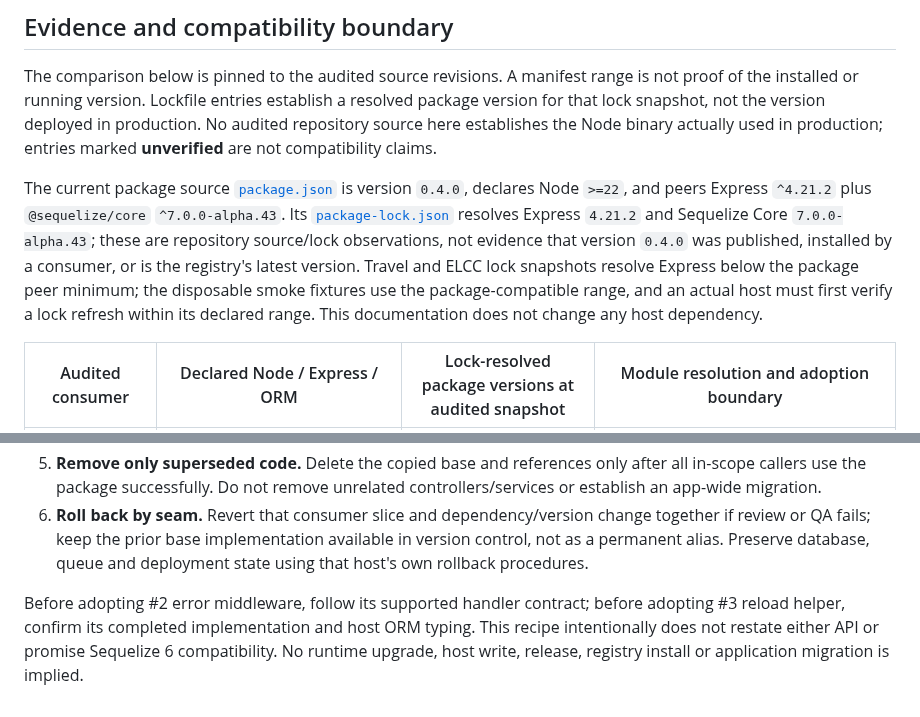
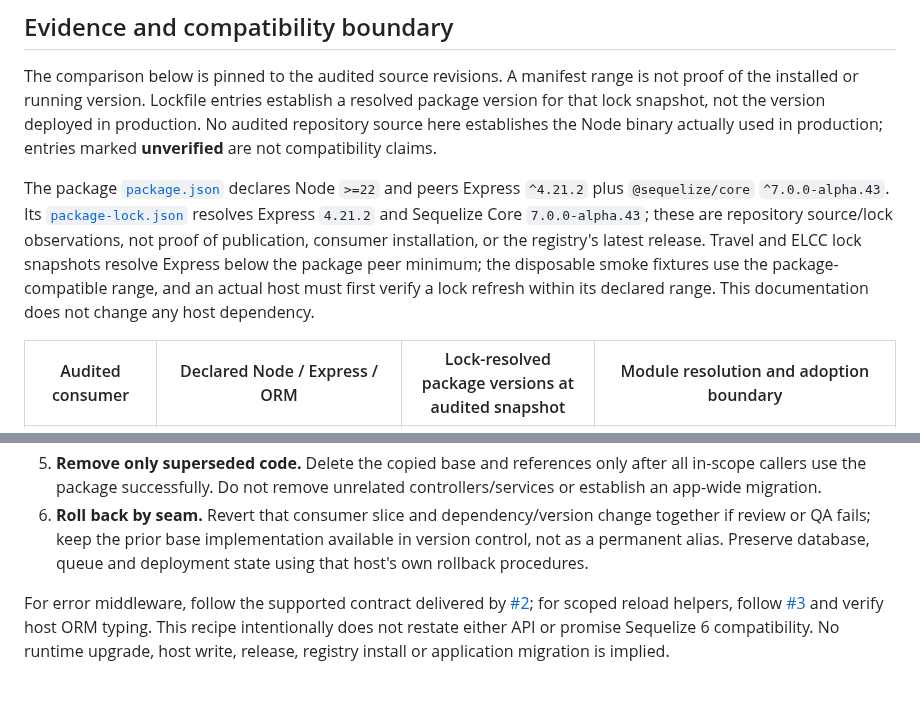
Before and after one commit to klondikemarlen/express-light-rail, a Markdown page: docs/adoption.md, 2 parts joined by grey strips. GitHub-like rendering.

Commit message:
:memo: Keep adoption prerequisites independent of source release numbers.

```diff
--- a/docs/adoption.md
+++ b/docs/adoption.md
@@ -16,7 +16,7 @@ Do not install application bootstrap, cloud credentials/helpers, `bin/dev`, Comp
 
 The comparison below is pinned to the audited source revisions. A manifest range is not proof of the installed or running version. Lockfile entries establish a resolved package version for that lock snapshot, not the version deployed in production. No audited repository source here establishes the Node binary actually used in production; entries marked **unverified** are not compatibility claims.
 
-The current package source [`package.json`](../package.json) is version `0.4.0`, declares Node `>=22`, and peers Express `^4.21.2` plus `@sequelize/core` `^7.0.0-alpha.43`. Its [`package-lock.json`](../package-lock.json) resolves Express `4.21.2` and Sequelize Core `7.0.0-alpha.43`; these are repository source/lock observations, not evidence that version `0.4.0` was published, installed by a consumer, or is the registry's latest version. Travel and ELCC lock snapshots resolve Express below the package peer minimum; the disposable smoke fixtures use the package-compatible range, and an actual host must first verify a lock refresh within its declared range. This documentation does not change any host dependency.
+The package [`package.json`](../package.json) declares Node `>=22` and peers Express `^4.21.2` plus `@sequelize/core` `^7.0.0-alpha.43`. Its [`package-lock.json`](../package-lock.json) resolves Express `4.21.2` and Sequelize Core `7.0.0-alpha.43`; these are repository source/lock observations, not proof of publication, consumer installation, or the registry's latest release. Travel and ELCC lock snapshots resolve Express below the package peer minimum; the disposable smoke fixtures use the package-compatible range, and an actual host must first verify a lock refresh within its declared range. This documentation does not change any host dependency.
 
 | Audited consumer | Declared Node / Express / ORM | Lock-resolved package versions at audited snapshot | Module resolution and adoption boundary |
 | --- | --- | --- | --- |
@@ -97,4 +97,4 @@ The smoke script installs that exact tarball and fixture-only dependencies into
 5. **Remove only superseded code.** Delete the copied base and references only after all in-scope callers use the package successfully. Do not remove unrelated controllers/services or establish an app-wide migration.
 6. **Roll back by seam.** Revert that consumer slice and dependency/version change together if review or QA fails; keep the prior base implementation available in version control, not as a permanent alias. Preserve database, queue and deployment state using that host's own rollback procedures.
 
-Before adopting #2 error middleware, follow its supported handler contract; before adopting #3 reload helper, confirm its completed implementation and host ORM typing. This recipe intentionally does not restate either API or promise Sequelize 6 compatibility. No runtime upgrade, host write, release, registry install or application migration is implied.
+For error middleware, follow the supported contract delivered by [#2](https://github.com/klondikemarlen/express-light-rail/issues/2); for scoped reload helpers, follow [#3](https://github.com/klondikemarlen/express-light-rail/issues/3) and verify host ORM typing. This recipe intentionally does not restate either API or promise Sequelize 6 compatibility. No runtime upgrade, host write, release, registry install or application migration is implied.
```
